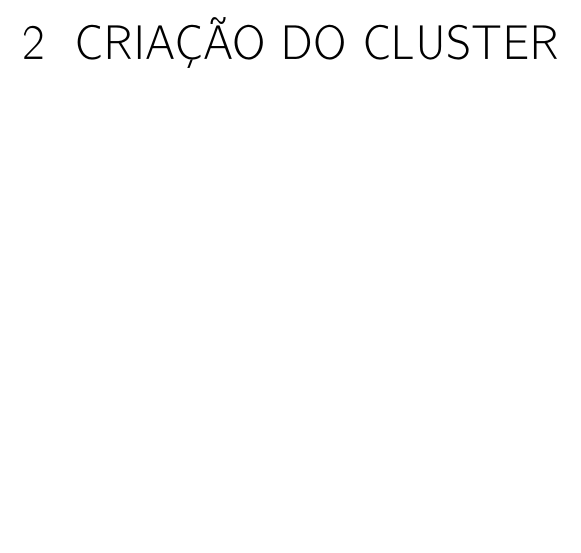
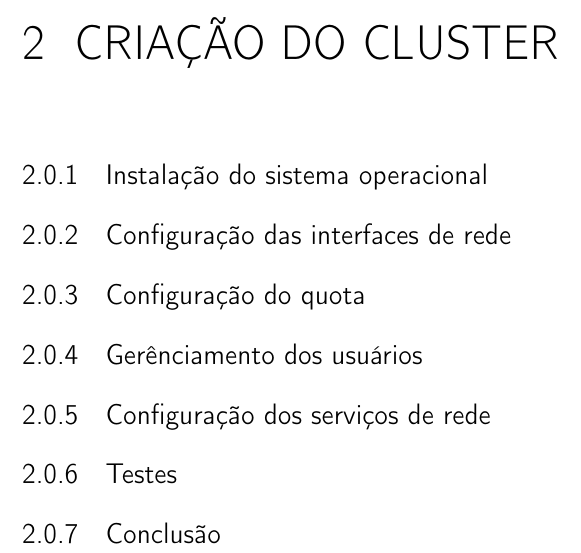
Before and after one commit to M3nin0/turbo-sniffle, a LaTeX thesis (doc/document.tex): part of page 4 of 4, cut so that both start at the same text, the shorter picture padded with empty space. Compiled offline with pdfLaTeX.

Commit message:
Adição dos tópicos

```diff
--- a/doc/document.tex
+++ b/doc/document.tex
@@ -81,4 +81,18 @@ IP.
 
 \chapter{Criação do cluster}
 
+\subsection{Instalação do sistema operacional}
+
+\subsection{Configuração das interfaces de rede}
+
+\subsection{Configuração do quota}
+
+\subsection{Gerênciamento dos usuários}
+
+\subsection{Configuração dos serviços de rede}
+
+\subsection{Testes}
+
+\subsection{Conclusão}
+
 \end{document}
```
